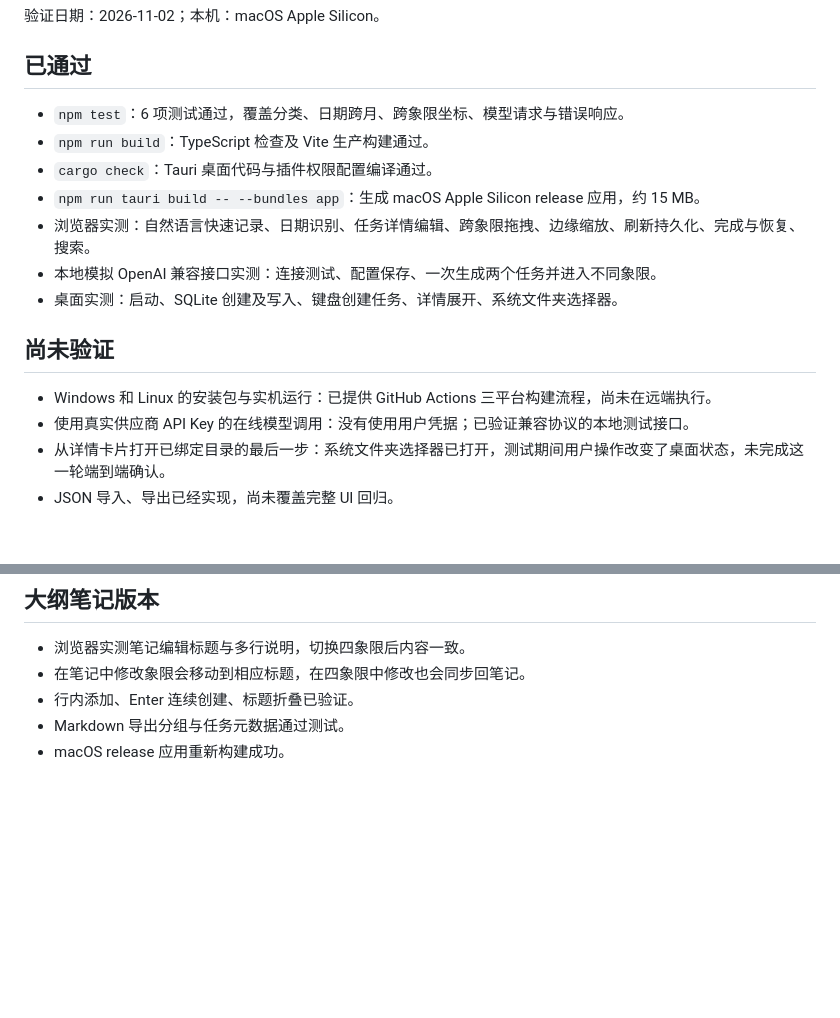
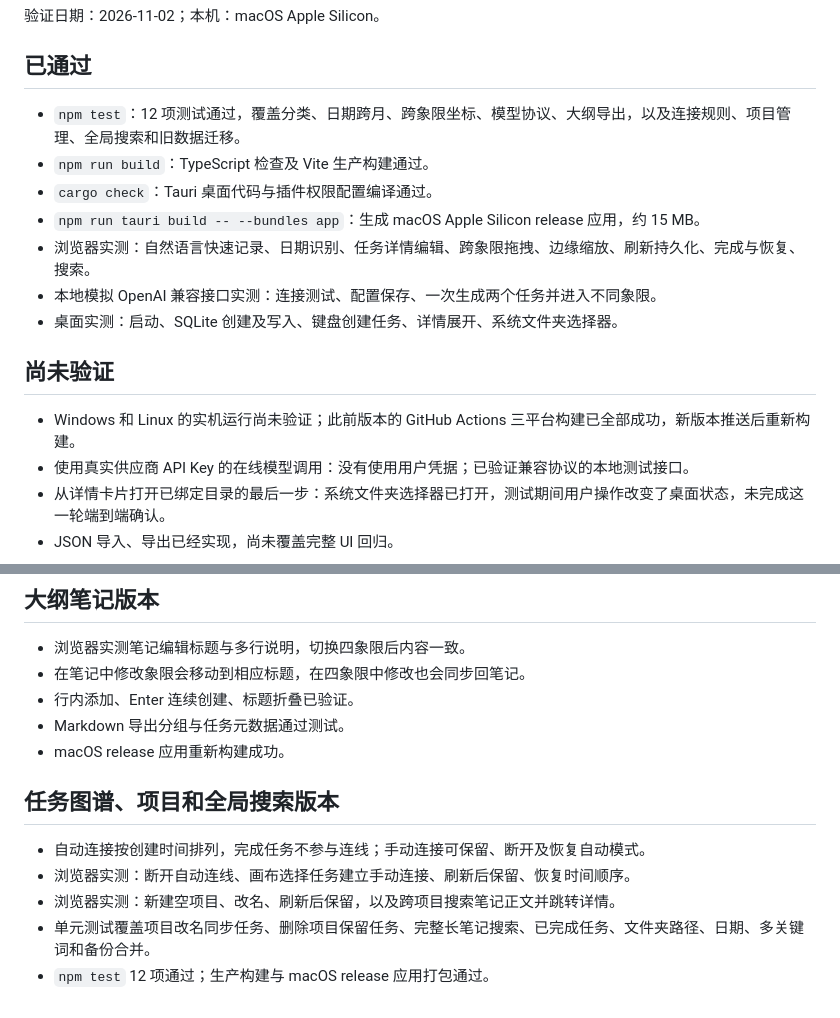
Before and after one commit to AOIWB/focusdesk, a Markdown page: VERIFICATION.md, 2 parts joined by grey strips. GitHub-like rendering; blank space fills up the shorter version.

```diff
--- a/VERIFICATION.md
+++ b/VERIFICATION.md
@@ -4,7 +4,7 @@
 
 ## 已通过
 
-- `npm test`：6 项测试通过，覆盖分类、日期跨月、跨象限坐标、模型请求与错误响应。
+- `npm test`：12 项测试通过，覆盖分类、日期跨月、跨象限坐标、模型协议、大纲导出，以及连接规则、项目管理、全局搜索和旧数据迁移。
 - `npm run build`：TypeScript 检查及 Vite 生产构建通过。
 - `cargo check`：Tauri 桌面代码与插件权限配置编译通过。
 - `npm run tauri build -- --bundles app`：生成 macOS Apple Silicon release 应用，约 15 MB。
@@ -14,7 +14,7 @@
 
 ## 尚未验证
 
-- Windows 和 Linux 的安装包与实机运行：已提供 GitHub Actions 三平台构建流程，尚未在远端执行。
+- Windows 和 Linux 的实机运行尚未验证；此前版本的 GitHub Actions 三平台构建已全部成功，新版本推送后重新构建。
 - 使用真实供应商 API Key 的在线模型调用：没有使用用户凭据；已验证兼容协议的本地测试接口。
 - 从详情卡片打开已绑定目录的最后一步：系统文件夹选择器已打开，测试期间用户操作改变了桌面状态，未完成这一轮端到端确认。
 - JSON 导入、导出已经实现，尚未覆盖完整 UI 回归。
@@ -35,3 +35,11 @@
 - 行内添加、Enter 连续创建、标题折叠已验证。
 - Markdown 导出分组与任务元数据通过测试。
 - macOS release 应用重新构建成功。
+
+## 任务图谱、项目和全局搜索版本
+
+- 自动连接按创建时间排列，完成任务不参与连线；手动连接可保留、断开及恢复自动模式。
+- 浏览器实测：断开自动连线、画布选择任务建立手动连接、刷新后保留、恢复时间顺序。
+- 浏览器实测：新建空项目、改名、刷新后保留，以及跨项目搜索笔记正文并跳转详情。
+- 单元测试覆盖项目改名同步任务、删除项目保留任务、完整长笔记搜索、已完成任务、文件夹路径、日期、多关键词和备份合并。
+- `npm test` 12 项通过；生产构建与 macOS release 应用打包通过。
```
Also changed, not shown: README.md (+16 -4 lines), assets/graph-preview.jpg (added), assets/search-preview.jpg (added), 9 other files.
